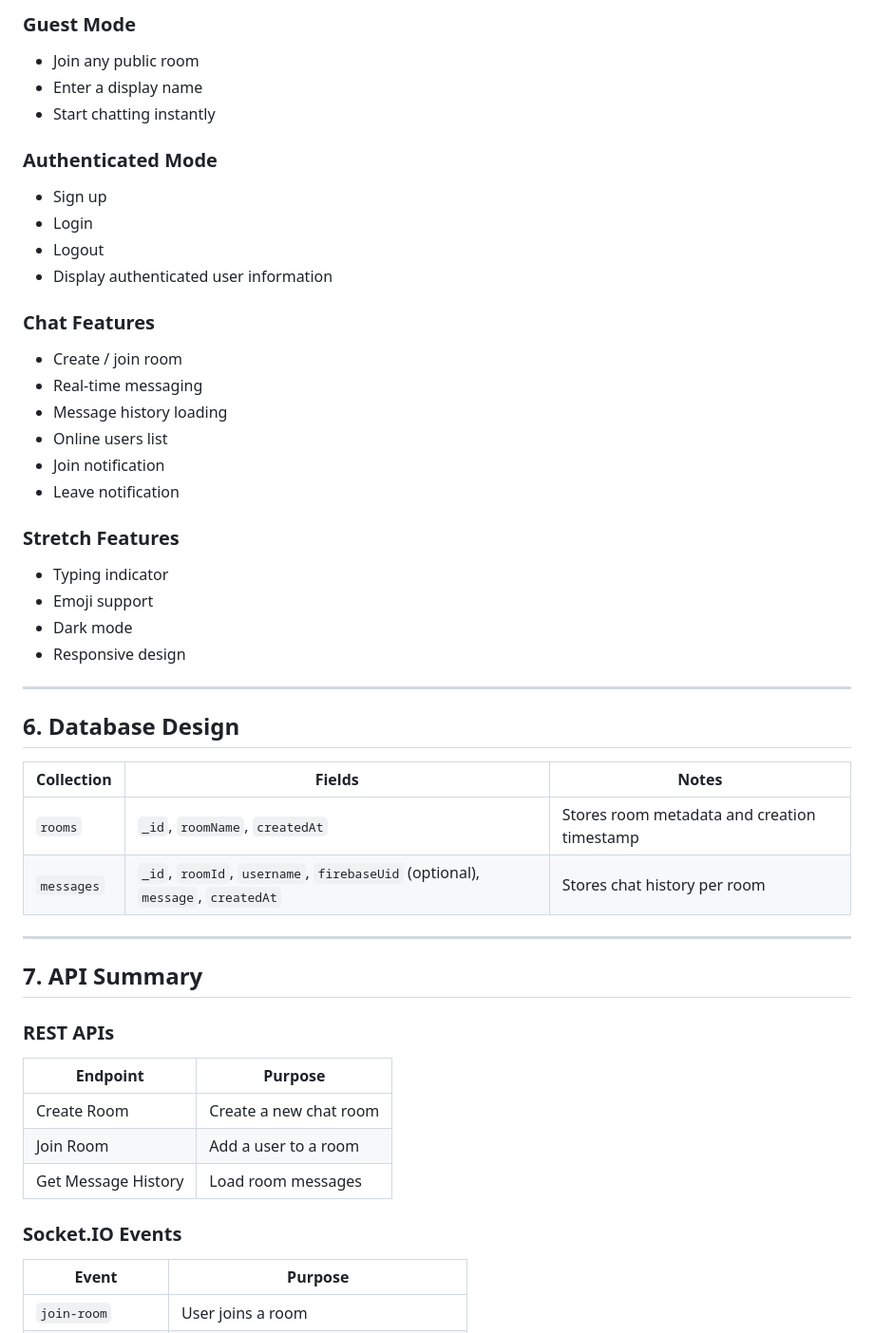
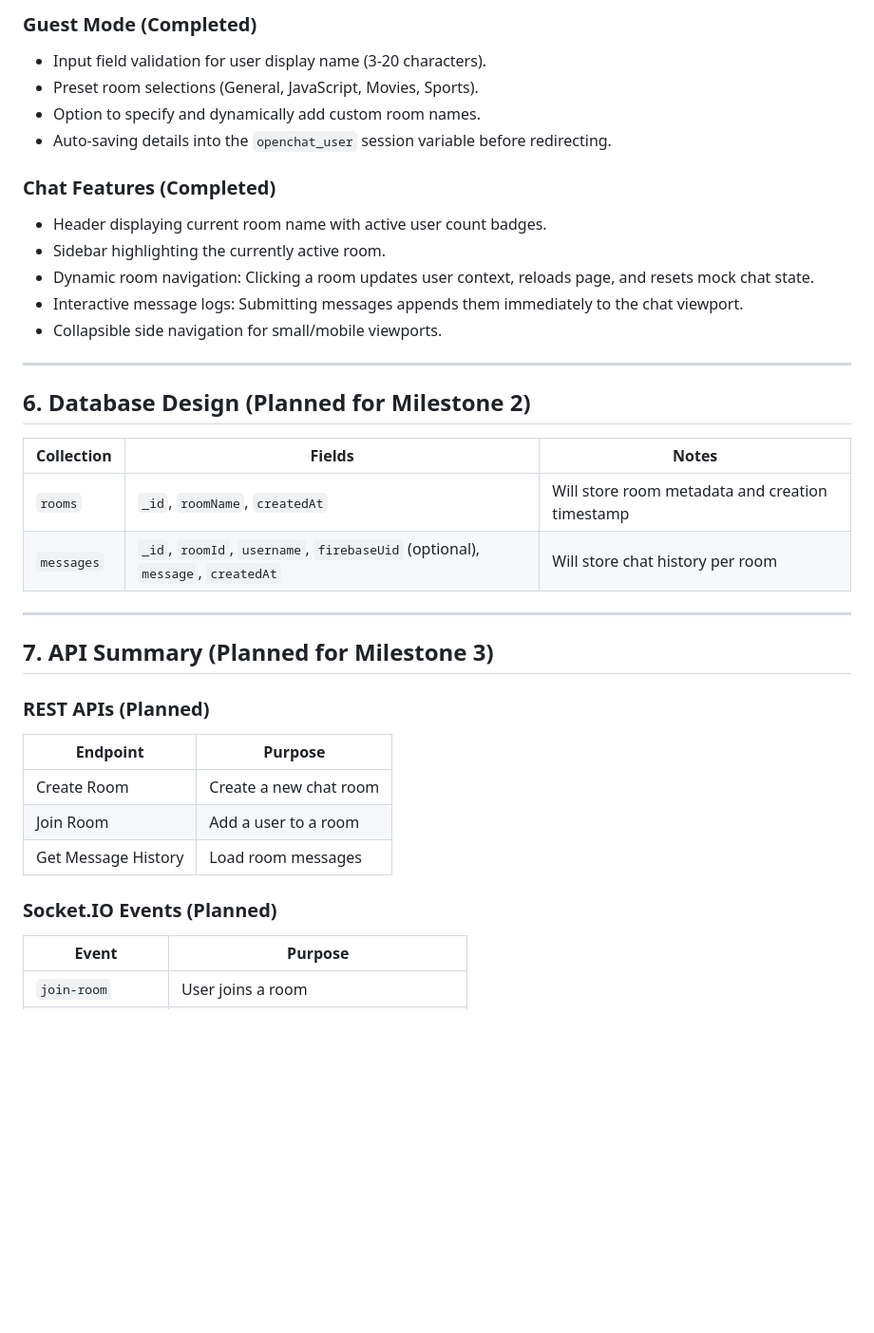
Before and after one commit to vanshgupta15/openChat, a Markdown page: README.md, the part around one of its changes. Shown at 95% size. Rendered like a GitHub page; blank space fills up the shorter version.

```diff
--- a/README.md
+++ b/README.md
@@ -73,47 +67,31 @@ Students will gain practical experience with:
 
-### Guest Mode
+### Guest Mode (Completed)
+- Input field validation for user display name (3-20 characters).
+- Preset room selections (General, JavaScript, Movies, Sports).
+- Option to specify and dynamically add custom room names.
+- Auto-saving details into the `openchat_user` session variable before redirecting.
 
-- Join any public room
-- Enter a display name
-- Start chatting instantly
-
-### Authenticated Mode
-
-- Sign up
-- Login
-- Logout
-- Display authenticated user information
-
-### Chat Features
-
-- Create / join room
-- Real-time messaging
-- Message history loading
-- Online users list
-- Join notification
-- Leave notification
-
-### Stretch Features
-
-- Typing indicator
-- Emoji support
-- Dark mode
-- Responsive design
+### Chat Features (Completed)
+- Header displaying current room name with active user count badges.
+- Sidebar highlighting the currently active room.
+- Dynamic room navigation: Clicking a room updates user context, reloads page, and resets mock chat state.
+- Interactive message logs: Submitting messages appends them immediately to the chat viewport.
+- Collapsible side navigation for small/mobile viewports.
 
 ---
 
-## 6. Database Design
+## 6. Database Design (Planned for Milestone 2)
 
 | Collection | Fields | Notes |
 | --- | --- | --- |
-| `rooms` | `_id`, `roomName`, `createdAt` | Stores room metadata and creation timestamp |
-| `messages` | `_id`, `roomId`, `username`, `firebaseUid` (optional), `message`, `createdAt` | Stores chat history per room |
+| `rooms` | `_id`, `roomName`, `createdAt` | Will store room metadata and creation timestamp |
+| `messages` | `_id`, `roomId`, `username`, `firebaseUid` (optional), `message`, `createdAt` | Will store chat history per room |
 
 ---
 
-## 7. API Summary
+## 7. API Summary (Planned for Milestone 3)
 
-### REST APIs
+### REST APIs (Planned)
 
 | Endpoint | Purpose |
 | --- | --- |
@@ -121,7 +99,7 @@ Students will gain practical experience with:
 | Join Room | Add a user to a room |
 | Get Message History | Load room messages |
 
-### Socket.IO Events
+### Socket.IO Events (Planned)
 
 | Event | Purpose |
 | --- | --- |
```
Also changed, not shown: other parts of README.md (+72 -95 lines).
